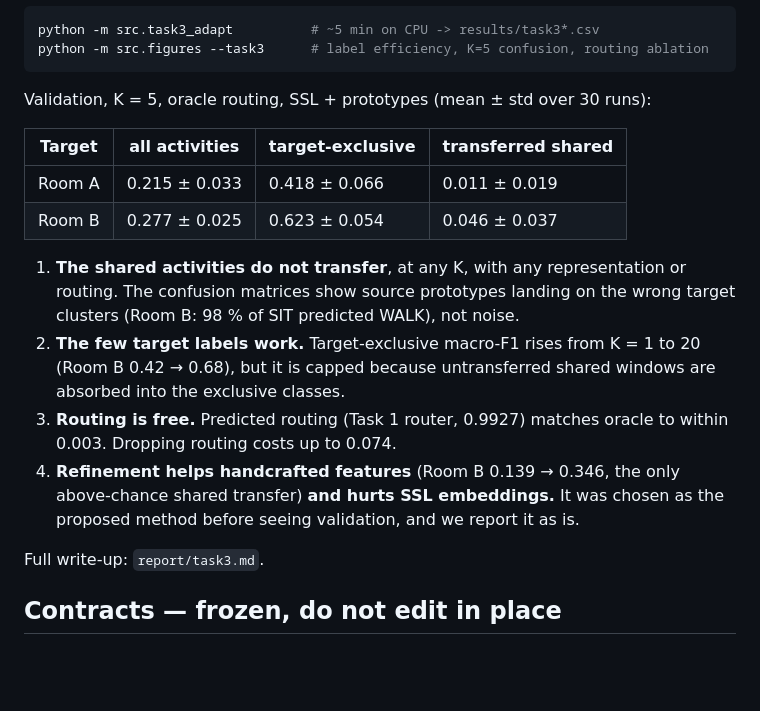
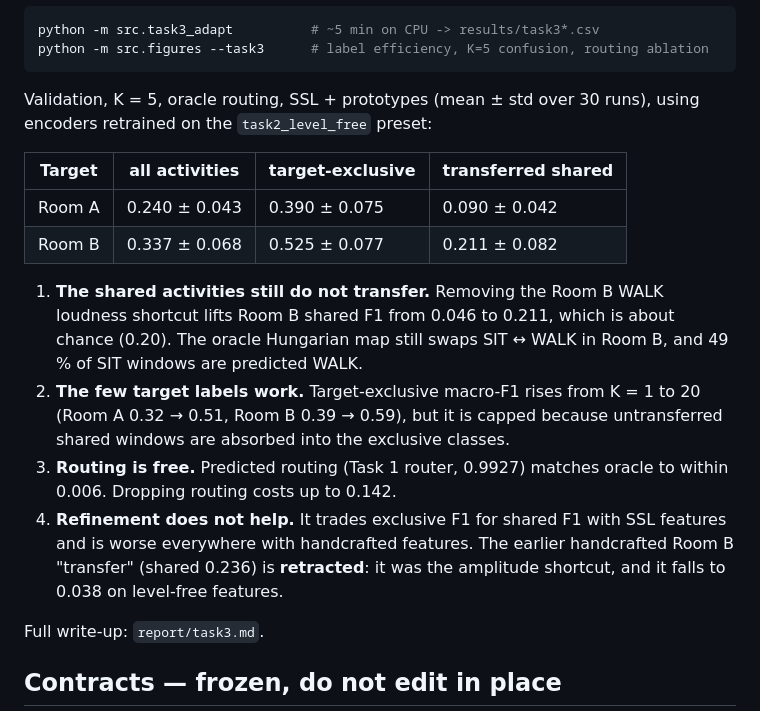
Before and after one commit to poornachandra-sarasAI/wifi-csi-human-activity-recognition, a Markdown page: README.md, the part around the change. GitHub-like rendering; blank space fills up the shorter version.

Commit message:
Task 3: update report for level-free rerun, retract handcrafted transfer claim
Co-Authored-By: Claude Opus 5.5 <noreply@anthropic.com>

````diff
--- a/README.md
+++ b/README.md
@@ -252,24 +252,27 @@ python -m src.task3_adapt          # ~5 min on CPU -> results/task3*.csv
 python -m src.figures --task3      # label efficiency, K=5 confusion, routing ablation
 ```
 
-Validation, K = 5, oracle routing, SSL + prototypes (mean ± std over 30 runs):
+Validation, K = 5, oracle routing, SSL + prototypes (mean ± std over 30 runs),
+using encoders retrained on the `task2_level_free` preset:
 
 | Target | all activities | target-exclusive | transferred shared |
 |---|---|---|---|
-| Room A | 0.215 ± 0.033 | 0.418 ± 0.066 | 0.011 ± 0.019 |
-| Room B | 0.277 ± 0.025 | 0.623 ± 0.054 | 0.046 ± 0.037 |
+| Room A | 0.240 ± 0.043 | 0.390 ± 0.075 | 0.090 ± 0.042 |
+| Room B | 0.337 ± 0.068 | 0.525 ± 0.077 | 0.211 ± 0.082 |
 
-1. **The shared activities do not transfer**, at any K, with any representation
-   or routing. The confusion matrices show source prototypes landing on the wrong
-   target clusters (Room B: 98 % of SIT predicted WALK), not noise.
+1. **The shared activities still do not transfer.** Removing the Room B WALK
+   loudness shortcut lifts Room B shared F1 from 0.046 to 0.211, which is about
+   chance (0.20). The oracle Hungarian map still swaps SIT ↔ WALK in Room B, and
+   49 % of SIT windows are predicted WALK.
 2. **The few target labels work.** Target-exclusive macro-F1 rises from K = 1 to
-   20 (Room B 0.42 → 0.68), but it is capped because untransferred shared windows
-   are absorbed into the exclusive classes.
+   20 (Room A 0.32 → 0.51, Room B 0.39 → 0.59), but it is capped because
+   untransferred shared windows are absorbed into the exclusive classes.
 3. **Routing is free.** Predicted routing (Task 1 router, 0.9927) matches oracle
-   to within 0.003. Dropping routing costs up to 0.074.
-4. **Refinement helps handcrafted features** (Room B 0.139 → 0.346, the only
-   above-chance shared transfer) **and hurts SSL embeddings.** It was chosen as
-   the proposed method before seeing validation, and we report it as is.
+   to within 0.006. Dropping routing costs up to 0.142.
+4. **Refinement does not help.** It trades exclusive F1 for shared F1 with SSL
+   features and is worse everywhere with handcrafted features. The earlier
+   handcrafted Room B "transfer" (shared 0.236) is **retracted**: it was the
+   amplitude shortcut, and it falls to 0.038 on level-free features.
 
 Full write-up: `report/task3.md`.
 
````
Also changed, not shown: report/task3.md (+57 -36 lines).
